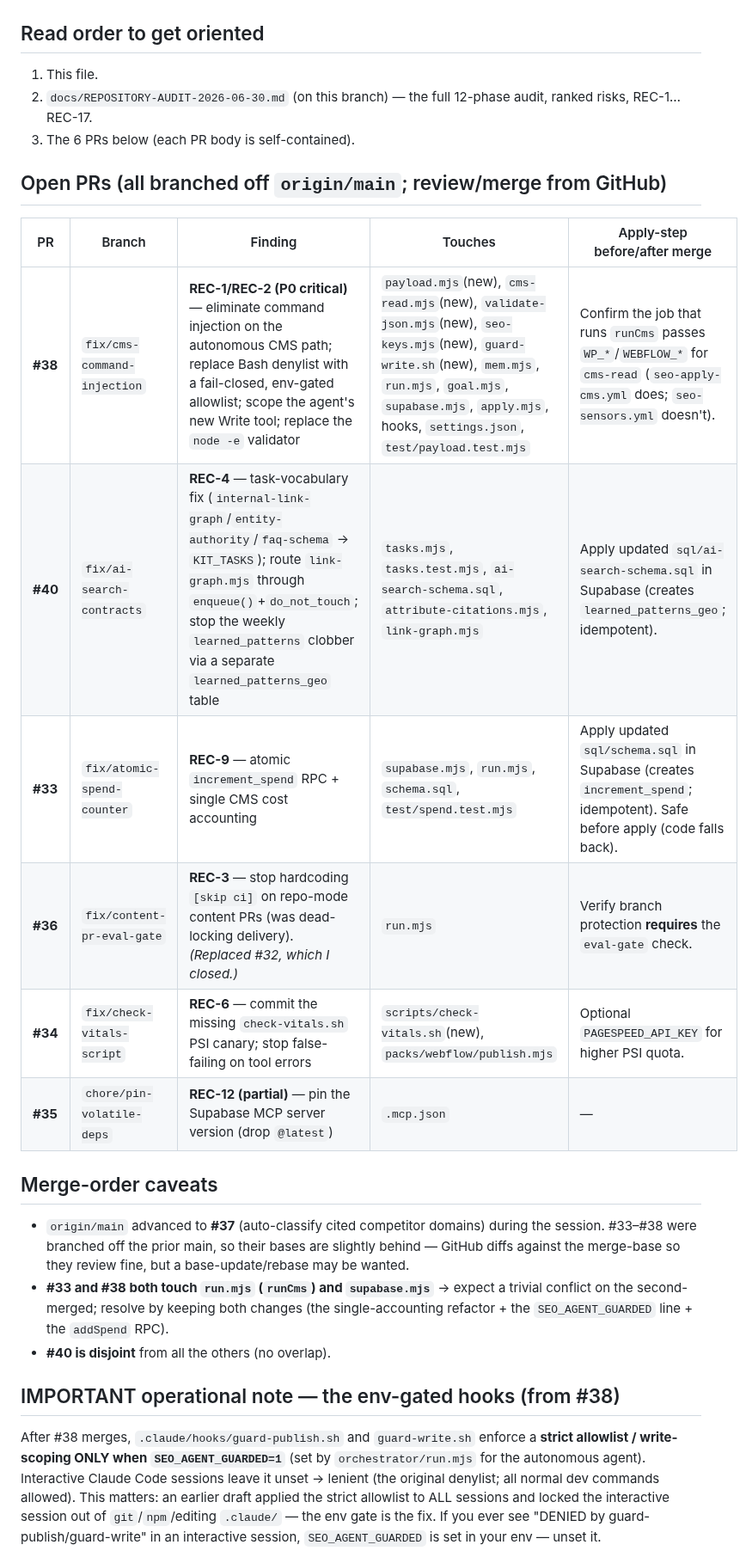
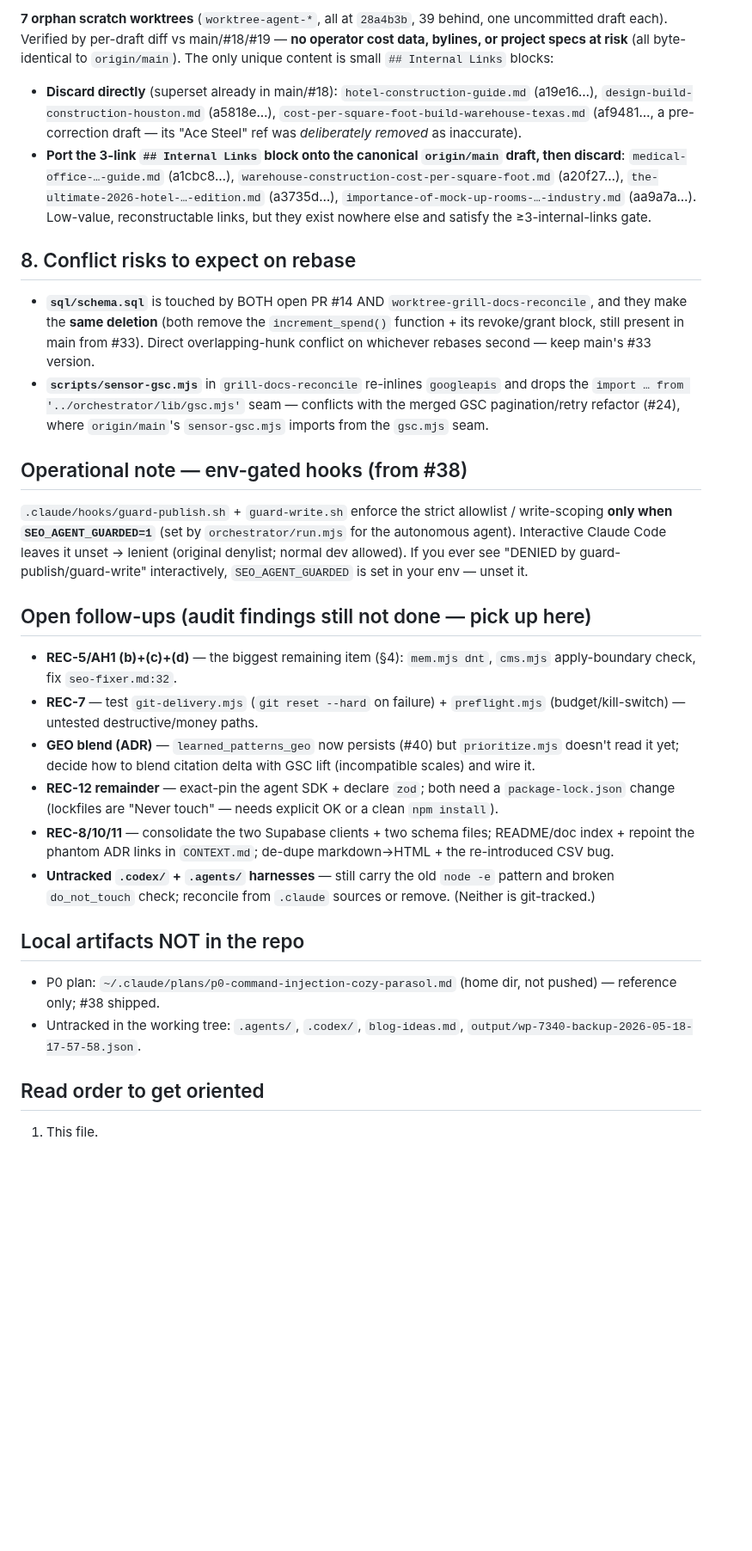
Before and after one commit to BuildSmarterAI/maxx-seo-agent, a Markdown page: .claude/SESSION_HANDOFF.md, the part around one of its changes. Shown at 86% size. GitHub-like rendering; blank space fills up the shorter version.

```diff
--- a/.claude/SESSION_HANDOFF.md
+++ b/.claude/SESSION_HANDOFF.md
@@ -61,31 +100,45 @@ modified draft (hotel / medical-office / warehouse / design-build / mock-up) on
+**7 orphan scratch worktrees** (`worktree-agent-*`, all at `28a4b3b`, 39 behind, one uncommitted draft each).
+Verified by per-draft diff vs main/#18/#19 — **no operator cost data, bylines, or project specs at risk**
+(all byte-identical to `origin/main`). The only unique content is small `## Internal Links` blocks:
+- **Discard directly** (superset already in main/#18): `hotel-construction-guide.md` (a19e16…),
+  `design-build-construction-houston.md` (a5818e…), `cost-per-square-foot-build-warehouse-texas.md` (af9481…,
+  a pre-correction draft — its "Ace Steel" ref was *deliberately removed* as inaccurate).
+- **Port the 3-link `## Internal Links` block onto the canonical `origin/main` draft, then discard**:
+  `medical-office-…-guide.md` (a1cbc8…), `warehouse-construction-cost-per-square-foot.md` (a20f27…),
+  `the-ultimate-2026-hotel-…-edition.md` (a3735d…), `importance-of-mock-up-rooms-…-industry.md` (aa9a7a…).
+  Low-value, reconstructable links, but they exist nowhere else and satisfy the ≥3-internal-links gate.
+
+## 8. Conflict risks to expect on rebase
+- **`sql/schema.sql`** is touched by BOTH open PR #14 AND `worktree-grill-docs-reconcile`, and they make the
+  **same deletion** (both remove the `increment_spend()` function + its revoke/grant block, still present in
+  main from #33). Direct overlapping-hunk conflict on whichever rebases second — keep main's #33 version.
+- **`scripts/sensor-gsc.mjs`** in `grill-docs-reconcile` re-inlines `googleapis` and drops the
+  `import … from '../orchestrator/lib/gsc.mjs'` seam — conflicts with the merged GSC pagination/retry
+  refactor (#24), where `origin/main`'s `sensor-gsc.mjs` imports from the `gsc.mjs` seam.
+
+## Operational note — env-gated hooks (from #38)
+`.claude/hooks/guard-publish.sh` + `guard-write.sh` enforce the strict allowlist / write-scoping **only when
+`SEO_AGENT_GUARDED=1`** (set by `orchestrator/run.mjs` for the autonomous agent). Interactive Claude Code
+leaves it unset → lenient (original denylist; normal dev allowed). If you ever see "DENIED by
+guard-publish/guard-write" interactively, `SEO_AGENT_GUARDED` is set in your env — unset it.
+
+## Open follow-ups (audit findings still not done — pick up here)
+- **REC-5/AH1 (b)+(c)+(d)** — the biggest remaining item (§4): `mem.mjs dnt`, `cms.mjs` apply-boundary check,
+  fix `seo-fixer.md:32`.
+- **REC-7** — test `git-delivery.mjs` (`git reset --hard` on failure) + `preflight.mjs` (budget/kill-switch) —
+  untested destructive/money paths.
+- **GEO blend (ADR)** — `learned_patterns_geo` now persists (#40) but `prioritize.mjs` doesn't read it yet;
+  decide how to blend citation delta with GSC lift (incompatible scales) and wire it.
+- **REC-12 remainder** — exact-pin the agent SDK + declare `zod`; both need a `package-lock.json` change
+  (lockfiles are "Never touch" — needs explicit OK or a clean `npm install`).
+- **REC-8/10/11** — consolidate the two Supabase clients + two schema files; README/doc index + repoint the
+  phantom ADR links in `CONTEXT.md`; de-dupe markdown→HTML + the re-introduced CSV bug.
+- **Untracked `.codex/` + `.agents/` harnesses** — still carry the old `node -e` pattern and broken
+  `do_not_touch` check; reconcile from `.claude` sources or remove. (Neither is git-tracked.)
+
+## Local artifacts NOT in the repo
+- P0 plan: `~/.claude/plans/p0-command-injection-cozy-parasol.md` (home dir, not pushed) — reference only; #38 shipped.
+- Untracked in the working tree: `.agents/`, `.codex/`, `blog-ideas.md`, `output/wp-7340-backup-2026-05-18-17-57-58.json`.
 
 ## Read order to get oriented
 1. This file.
-2. `docs/REPOSITORY-AUDIT-2026-06-30.md` (on this branch) — the full 12-phase audit, ranked risks, REC-1…REC-17.
-3. The 6 PRs below (each PR body is self-contained).
-
-## Open PRs (all branched off `origin/main`; review/merge from GitHub)
-
-| PR | Branch | Finding | Touches | Apply-step before/after merge |
-|---|---|---|---|---|
-| **#38** | `fix/cms-command-injection` | **REC-1/REC-2 (P0 critical)** — eliminate command injection on the autonomous CMS path; replace Bash denylist with a fail-closed, env-gated allowlist; scope the agent's new Write tool; replace the `node -e` validator | `payload.mjs`(new), `cms-read.mjs`(new), `validate-json.mjs`(new), `seo-keys.mjs`(new), `guard-write.sh`(new), `mem.mjs`, `run.mjs`, `goal.mjs`, `supabase.mjs`, `apply.mjs`, hooks, `settings.json`, `test/payload.test.mjs` | Confirm the job that runs `runCms` passes `WP_*`/`WEBFLOW_*` for `cms-read` (`seo-apply-cms.yml` does; `seo-sensors.yml` doesn't). |
-| **#40** | `fix/ai-search-contracts` | **REC-4** — task-vocabulary fix (`internal-link-graph`/`entity-authority`/`faq-schema` → `KIT_TASKS`); route `link-graph.mjs` through `enqueue()`+`do_not_touch`; stop the weekly `learned_patterns` clobber via a separate `learned_patterns_geo` table | `tasks.mjs`, `tasks.test.mjs`, `ai-search-schema.sql`, `attribute-citations.mjs`, `link-graph.mjs` | Apply updated `sql/ai-search-schema.sql` in Supabase (creates `learned_patterns_geo`; idempotent). |
-| **#33** | `fix/atomic-spend-counter` | **REC-9** — atomic `increment_spend` RPC + single CMS cost accounting | `supabase.mjs`, `run.mjs`, `schema.sql`, `test/spend.test.mjs` | Apply updated `sql/schema.sql` in Supabase (creates `increment_spend`; idempotent). Safe before apply (code falls back). |
-| **#36** | `fix/content-pr-eval-gate` | **REC-3** — stop hardcoding `[skip ci]` on repo-mode content PRs (was dead-locking delivery). *(Replaced #32, which I closed.)* | `run.mjs` | Verify branch protection **requires** the `eval-gate` check. |
-| **#34** | `fix/check-vitals-script` | **REC-6** — commit the missing `check-vitals.sh` PSI canary; stop false-failing on tool errors | `scripts/check-vitals.sh`(new), `packs/webflow/publish.mjs` | Optional `PAGESPEED_API_KEY` for higher PSI quota. |
-| **#35** | `chore/pin-volatile-deps` | **REC-12 (partial)** — pin the Supabase MCP server version (drop `@latest`) | `.mcp.json` | — |
-
-## Merge-order caveats
-- `origin/main` advanced to **#37** (auto-classify cited competitor domains) during the session. #33–#38 were branched off the prior main, so their bases are slightly behind — GitHub diffs against the merge-base so they review fine, but a base-update/rebase may be wanted.
-- **#33 and #38 both touch `run.mjs` (`runCms`) and `supabase.mjs`** → expect a trivial conflict on the second-merged; resolve by keeping both changes (the single-accounting refactor + the `SEO_AGENT_GUARDED` line + the `addSpend` RPC).
-- **#40 is disjoint** from all the others (no overlap).
-
-## IMPORTANT operational note — the env-gated hooks (from #38)
-After #38 merges, `.claude/hooks/guard-publish.sh` and `guard-write.sh` enforce a **strict allowlist
-/ write-scoping ONLY when `SEO_AGENT_GUARDED=1`** (set by `orchestrator/run.mjs` for the autonomous
-agent). Interactive Claude Code sessions leave it unset → lenient (the original denylist; all normal
-dev commands allowed). This matters: an earlier draft applied the strict allowlist to ALL sessions
-and locked the interactive session out of `git`/`npm`/editing `.claude/` — the env gate is the fix.
-If you ever see "DENIED by guard-publish/guard-write" in an interactive session, `SEO_AGENT_GUARDED`
-is set in your env — unset it.
-
```
Also changed, not shown: other parts of .claude/SESSION_HANDOFF.md (+86 -70 lines).
